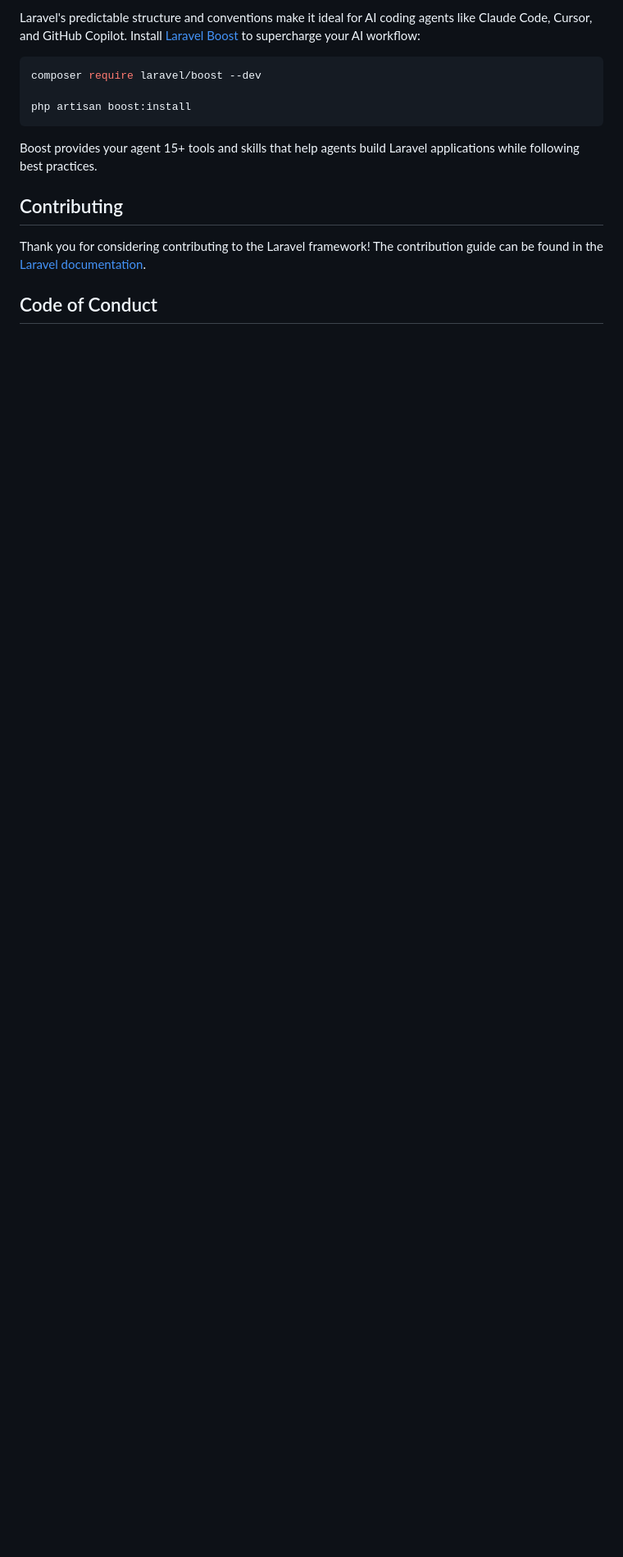
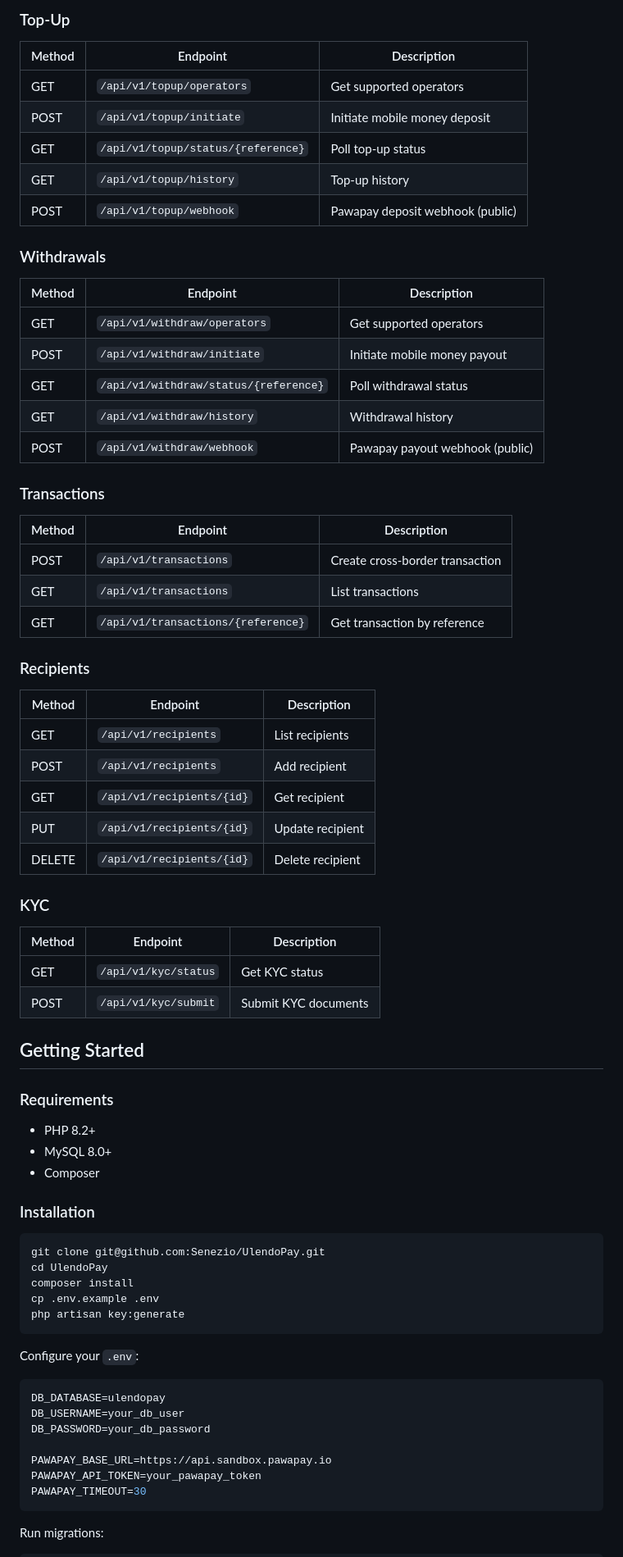
Before and after one commit to Senezio/UlendoPay, a Markdown page: README.md, the part around one of its changes. Shown at 82% size. Rendered like a GitHub page; blank space fills up the shorter version.

````diff
--- a/README.md
+++ b/README.md
@@ -33,17 +60,73 @@ You can also watch bite-sized lessons with real-world projects on [Laravel Learn
 
-Laravel's predictable structure and conventions make it ideal for AI coding agents like Claude Code, Cursor, and GitHub Copilot. Install [Laravel Boost](https://laravel.com/docs/ai) to supercharge your AI workflow:
+### Top-Up
+| Method | Endpoint | Description |
+|--------|----------|-------------|
+| GET | `/api/v1/topup/operators` | Get supported operators |
+| POST | `/api/v1/topup/initiate` | Initiate mobile money deposit |
+| GET | `/api/v1/topup/status/{reference}` | Poll top-up status |
+| GET | `/api/v1/topup/history` | Top-up history |
+| POST | `/api/v1/topup/webhook` | Pawapay deposit webhook (public) |
+
+### Withdrawals
+| Method | Endpoint | Description |
+|--------|----------|-------------|
+| GET | `/api/v1/withdraw/operators` | Get supported operators |
+| POST | `/api/v1/withdraw/initiate` | Initiate mobile money payout |
+| GET | `/api/v1/withdraw/status/{reference}` | Poll withdrawal status |
+| GET | `/api/v1/withdraw/history` | Withdrawal history |
+| POST | `/api/v1/withdraw/webhook` | Pawapay payout webhook (public) |
+
+### Transactions
+| Method | Endpoint | Description |
+|--------|----------|-------------|
+| POST | `/api/v1/transactions` | Create cross-border transaction |
+| GET | `/api/v1/transactions` | List transactions |
+| GET | `/api/v1/transactions/{reference}` | Get transaction by reference |
+
+### Recipients
+| Method | Endpoint | Description |
+|--------|----------|-------------|
+| GET | `/api/v1/recipients` | List recipients |
+| POST | `/api/v1/recipients` | Add recipient |
+| GET | `/api/v1/recipients/{id}` | Get recipient |
+| PUT | `/api/v1/recipients/{id}` | Update recipient |
+| DELETE | `/api/v1/recipients/{id}` | Delete recipient |
+
+### KYC
+| Method | Endpoint | Description |
+|--------|----------|-------------|
+| GET | `/api/v1/kyc/status` | Get KYC status |
+| POST | `/api/v1/kyc/submit` | Submit KYC documents |
+
+## Getting Started
+
+### Requirements
+
+- PHP 8.2+
+- MySQL 8.0+
+- Composer
+
+### Installation
 
 ```bash
-composer require laravel/boost --dev
-
-php artisan boost:install
+git clone git@github.com:Senezio/UlendoPay.git
+cd UlendoPay
+composer install
+cp .env.example .env
+php artisan key:generate
 ```
 
-Boost provides your agent 15+ tools and skills that help agents build Laravel applications while following best practices.
+Configure your `.env`:
 
-## Contributing
+```env
+DB_DATABASE=ulendopay
+DB_USERNAME=your_db_user
+DB_PASSWORD=your_db_password
 
-Thank you for considering contributing to the Laravel framework! The contribution guide can be found in the [Laravel documentation](https://laravel.com/docs/contributions).
+PAWAPAY_BASE_URL=https://api.sandbox.pawapay.io
+PAWAPAY_API_TOKEN=your_pawapay_token
+PAWAPAY_TIMEOUT=30
+```
 
-## Code of Conduct
+Run migrations:
 
````
Also changed, not shown: other parts of README.md (+65 -26 lines).
